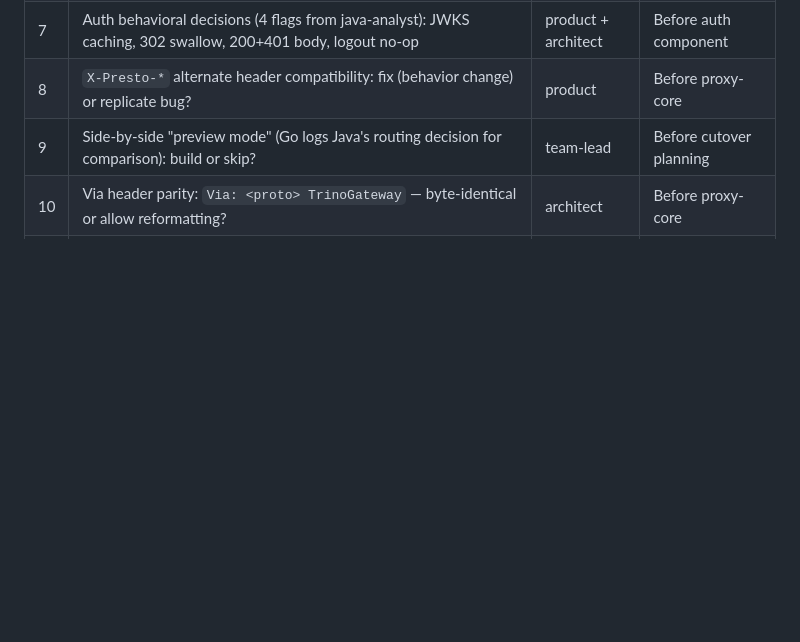
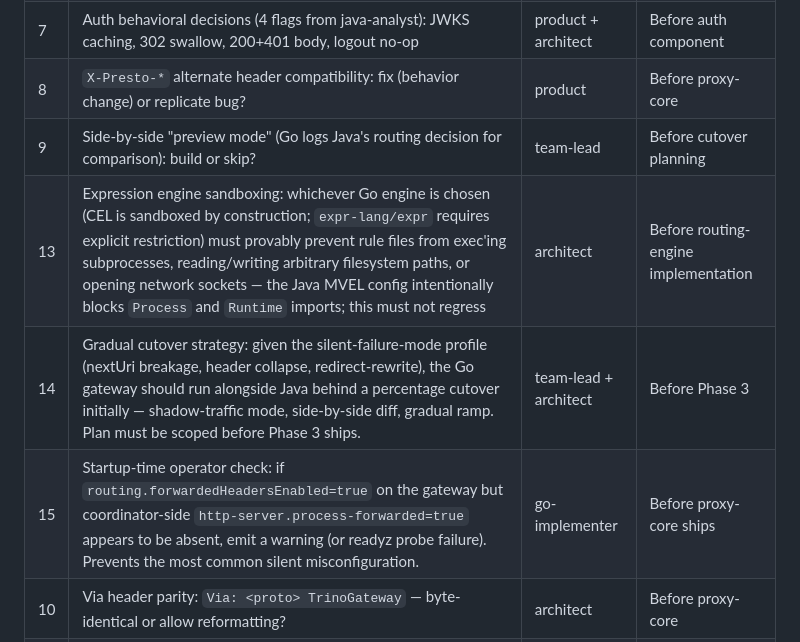
Before and after one commit to hclincode/trino-goway, a Markdown page: topics/do-we-needs-golang-trino-gateway.md, the part around the change. GitHub-like rendering; blank space fills up the shorter version.

Commit message:
Update go/no-go doc with java-qa late additions
Three new items from java-qa's Task #9 perspective:
- Expression engine sandboxing as a security invariant (must not regress from Java MVEL's Process/Runtime exclusion)
- Gradual cutover strategy required before Phase 3 ships
- Startup-time operator check for the process-forwarded cross-system contract

Co-Authored-By: Claude Sonnet 4.6 <noreply@anthropic.com>

```diff
--- a/topics/do-we-needs-golang-trino-gateway.md
+++ b/topics/do-we-needs-golang-trino-gateway.md
@@ -193,6 +193,9 @@ The following scope decisions were made during the study phase and are binding f
 | 7 | Auth behavioral decisions (4 flags from java-analyst): JWKS caching, 302 swallow, 200+401 body, logout no-op | product + architect | Before auth component |
 | 8 | `X-Presto-*` alternate header compatibility: fix (behavior change) or replicate bug? | product | Before proxy-core |
 | 9 | Side-by-side "preview mode" (Go logs Java's routing decision for comparison): build or skip? | team-lead | Before cutover planning |
+| 13 | Expression engine sandboxing: whichever Go engine is chosen (CEL is sandboxed by construction; `expr-lang/expr` requires explicit restriction) must provably prevent rule files from exec'ing subprocesses, reading/writing arbitrary filesystem paths, or opening network sockets — the Java MVEL config intentionally blocks `Process` and `Runtime` imports; this must not regress | architect | Before routing-engine implementation |
+| 14 | Gradual cutover strategy: given the silent-failure-mode profile (nextUri breakage, header collapse, redirect-rewrite), the Go gateway should run alongside Java behind a percentage cutover initially — shadow-traffic mode, side-by-side diff, gradual ramp. Plan must be scoped before Phase 3 ships. | team-lead + architect | Before Phase 3 |
+| 15 | Startup-time operator check: if `routing.forwardedHeadersEnabled=true` on the gateway but coordinator-side `http-server.process-forwarded=true` appears to be absent, emit a warning (or readyz probe failure). Prevents the most common silent misconfiguration. | go-implementer | Before proxy-core ships |
 | 10 | Via header parity: `Via: <proto> TrinoGateway` — byte-identical or allow reformatting? | architect | Before proxy-core |
 | 11 | Silent 200 + broken stickiness on malformed upstream body (Gap 4): preserve with new tests, or convert to 502? | architect | Before proxy-core |
 | 12 | Go test toolchain: `stdlib testing` (no testify) + `gomock`/hand-rolled + `testcontainers-go` + `goleak` + `golang-migrate` + `vegeta` + `golangci-lint` — settled by go-qa + qa-tech-lead; architect to confirm no objection | architect | Before Phase 2 infra build |
```
